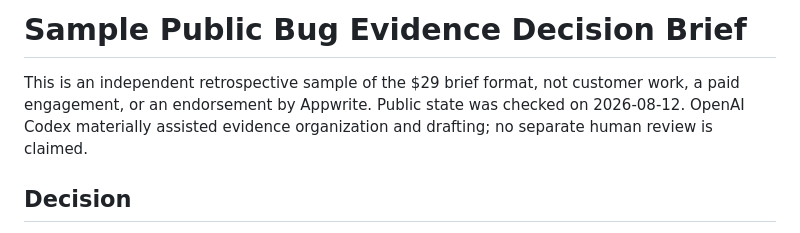
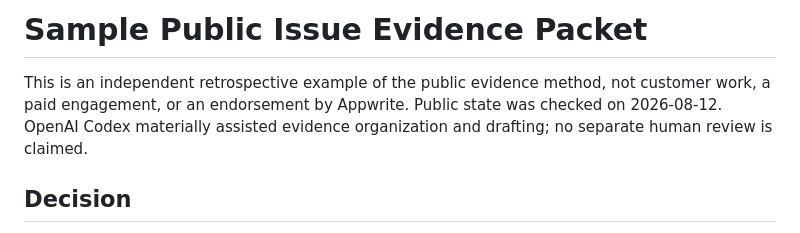
Before and after one commit to jakespringfield/jakespringfield.github.io, a Markdown page: SAMPLE_PACKET.md, the part around the change. Drawn GitHub-style.

Commit message:
Rename the public evidence sample
Aligns the retrospective example with the public project method. Prepared with OpenAI Codex assistance.

```diff
--- a/SAMPLE_PACKET.md
+++ b/SAMPLE_PACKET.md
@@ -1,6 +1,6 @@
-# Sample Public Bug Evidence Decision Brief
+# Sample Public Issue Evidence Packet
 
-This is an independent retrospective sample of the $29 brief format, not customer work, a paid engagement, or an endorsement by Appwrite. Public state was checked on 2026-08-12. OpenAI Codex materially assisted evidence organization and drafting; no separate human review is claimed.
+This is an independent retrospective example of the public evidence method, not customer work, a paid engagement, or an endorsement by Appwrite. Public state was checked on 2026-08-12. OpenAI Codex materially assisted evidence organization and drafting; no separate human review is claimed.
 
 ## Decision
 
```
